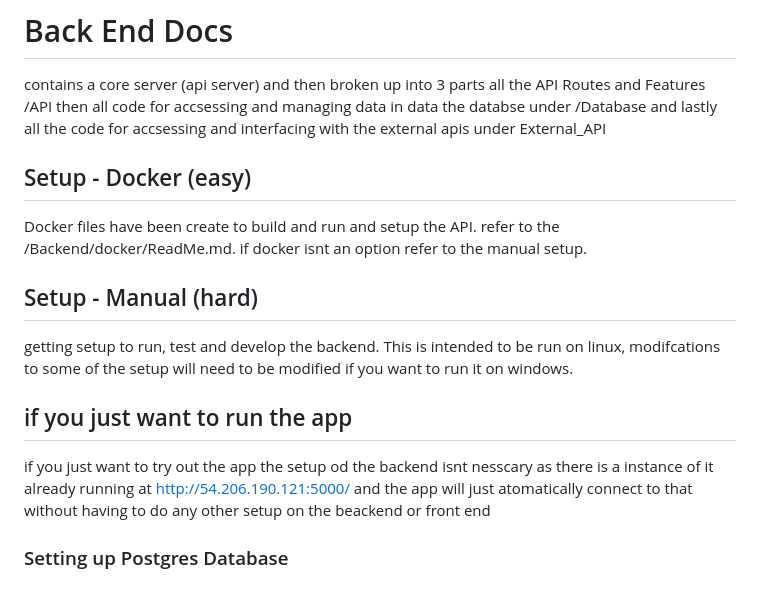
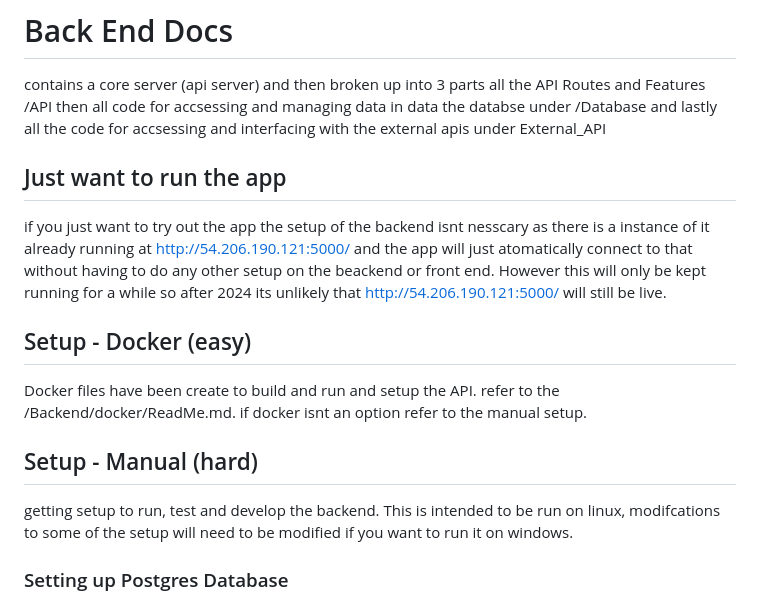
Before and after one commit to SixLeopard/FloodHelp, a Markdown page: BackEnd/ReadMe.md, the part around the change. Drawn GitHub-style.

Commit message:
fixed ordering in backend ReadMe.md

```diff
--- a/BackEnd/ReadMe.md
+++ b/BackEnd/ReadMe.md
@@ -2,15 +2,15 @@
 contains a core server (api server) and then broken up into 3 parts all the API Routes and Features /API
 then all code for accsessing and managing data in data the databse under /Database and lastly all
 the code for accsessing and interfacing with the external apis under External_API
+
+## Just want to run the app
+if you just want to try out the app the setup of the backend isnt nesscary as there is a instance of it already running at http://54.206.190.121:5000/ and the app will just atomatically connect to that without having to do any other setup on the beackend or front end. However this will only be kept running for a while so after 2024 its unlikely that http://54.206.190.121:5000/ will still be live.
 
 ## Setup - Docker (easy)
 Docker files have been create to build and run and setup the API. refer to the /Backend/docker/ReadMe.md. if docker isnt an option refer to the manual setup.
 
 ## Setup - Manual (hard)
 getting setup to run, test and develop the backend. This is intended to be run on linux, modifcations to some of the setup will need to be modified if you want to run it on windows.
-
-## if you just want to run the app
-if you just want to try out the app the setup od the backend isnt nesscary as there is a instance of it already running at http://54.206.190.121:5000/ and the app will just atomatically connect to that without having to do any other setup on the beackend or front end
 
 ### Setting up Postgres Database
 setup a postgres database, either self hosting or using a service like amazon rds
```
